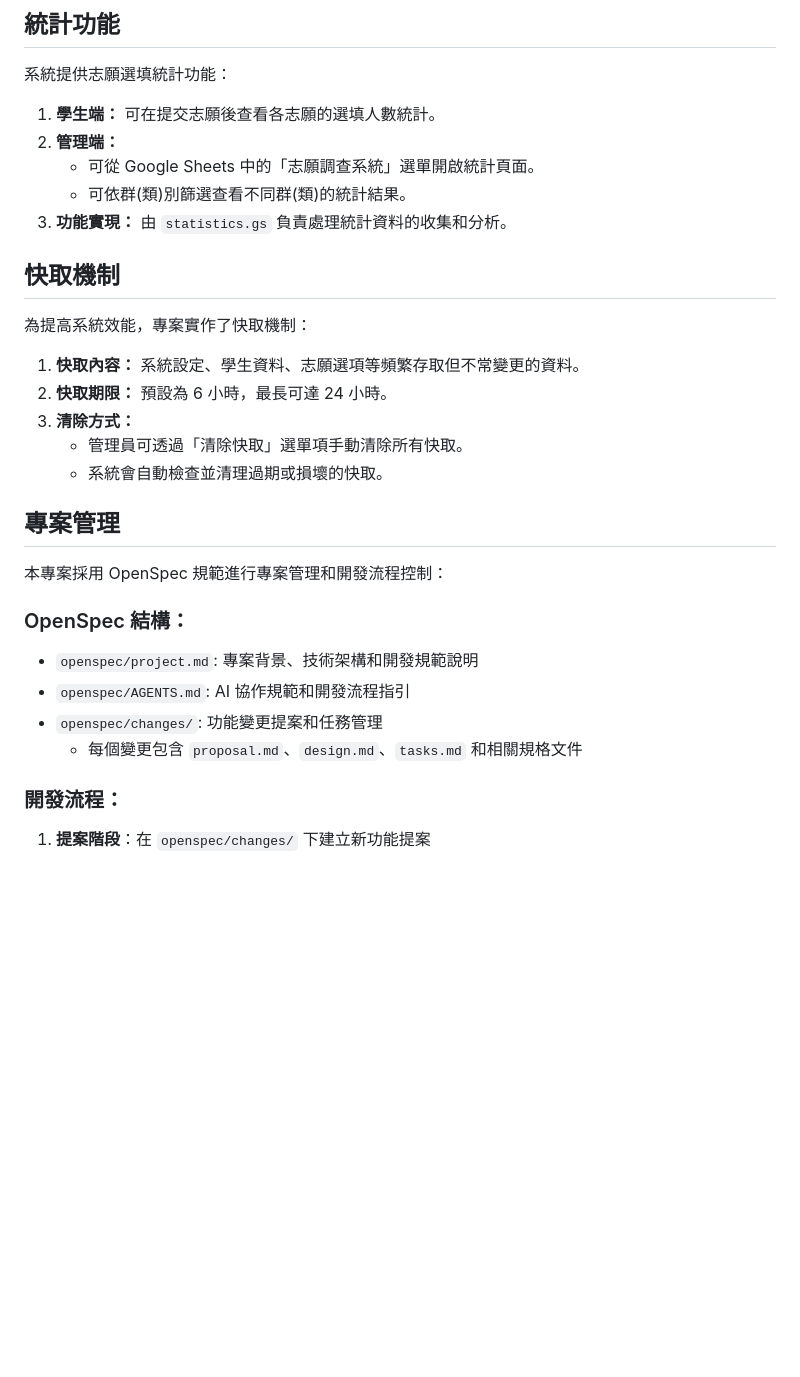
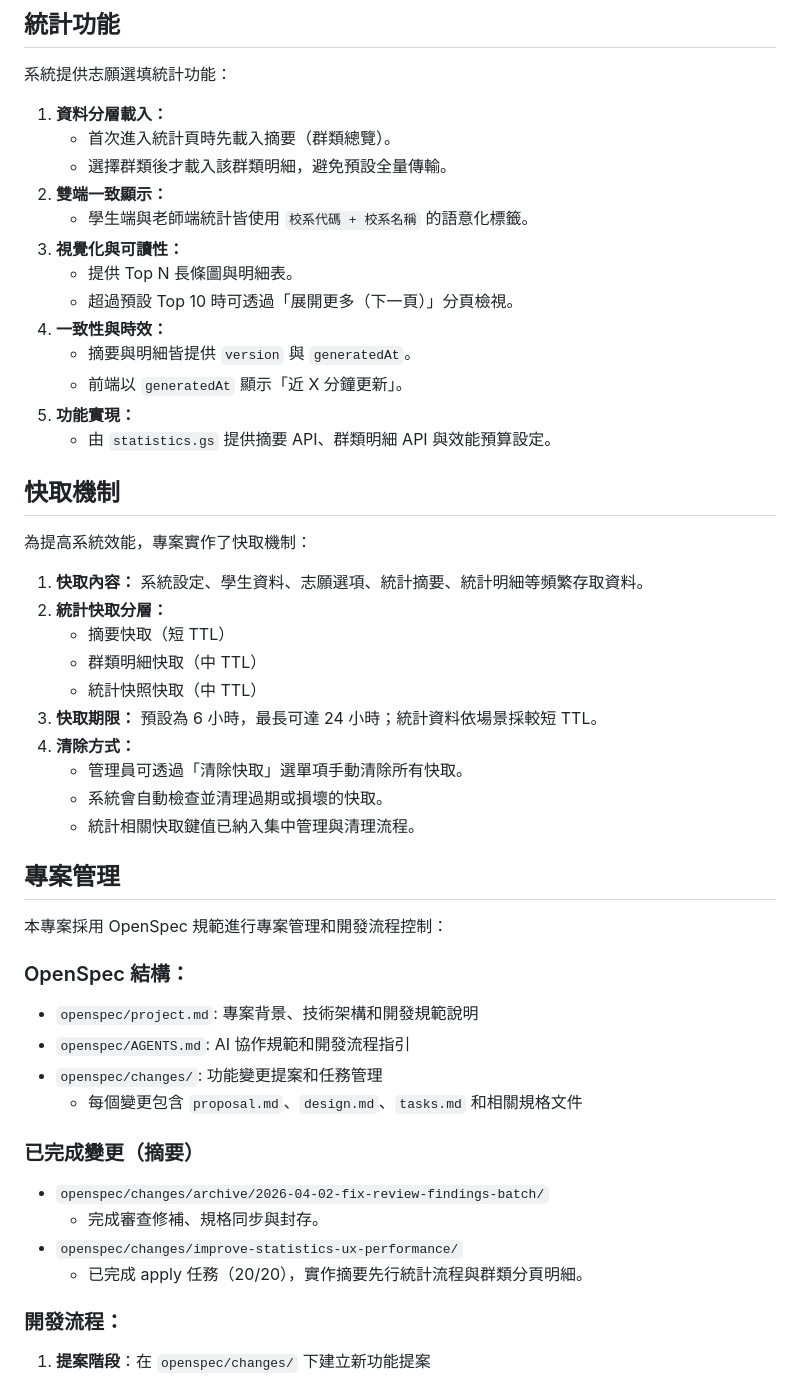
Before and after one commit to cookeyholder/Apply42-Survey, a Markdown page: README.md, the part around one of its changes. Rendered like a GitHub page; blank space fills up the shorter version.

Commit message:
docs: 更新 README 以反映已完成的 OpenSpec 變更

```diff
--- a/README.md
+++ b/README.md
@@ -178,21 +193,34 @@ Google Sheets 工作表作為系統資料庫。
 
 系統提供志願選填統計功能：
 
-1. **學生端：** 可在提交志願後查看各志願的選填人數統計。
-2. **管理端：**
-   * 可從 Google Sheets 中的「志願調查系統」選單開啟統計頁面。
-   * 可依群(類)別篩選查看不同群(類)的統計結果。
-3. **功能實現：** 由 `statistics.gs` 負責處理統計資料的收集和分析。
+1. **資料分層載入：**
+   * 首次進入統計頁時先載入摘要（群類總覽）。
+   * 選擇群類後才載入該群類明細，避免預設全量傳輸。
+2. **雙端一致顯示：**
+   * 學生端與老師端統計皆使用 `校系代碼 + 校系名稱` 的語意化標籤。
+3. **視覺化與可讀性：**
+   * 提供 Top N 長條圖與明細表。
+   * 超過預設 Top 10 時可透過「展開更多（下一頁）」分頁檢視。
+4. **一致性與時效：**
+   * 摘要與明細皆提供 `version` 與 `generatedAt`。
+   * 前端以 `generatedAt` 顯示「近 X 分鐘更新」。
+5. **功能實現：**
+   * 由 `statistics.gs` 提供摘要 API、群類明細 API 與效能預算設定。
 
 ## 快取機制
 
 為提高系統效能，專案實作了快取機制：
 
-1. **快取內容：** 系統設定、學生資料、志願選項等頻繁存取但不常變更的資料。
-2. **快取期限：** 預設為 6 小時，最長可達 24 小時。
+1. **快取內容：** 系統設定、學生資料、志願選項、統計摘要、統計明細等頻繁存取資料。
+2. **統計快取分層：**
+   * 摘要快取（短 TTL）
+   * 群類明細快取（中 TTL）
+   * 統計快照快取（中 TTL）
+3. **快取期限：** 預設為 6 小時，最長可達 24 小時；統計資料依場景採較短 TTL。
 3. **清除方式：**
    * 管理員可透過「清除快取」選單項手動清除所有快取。
    * 系統會自動檢查並清理過期或損壞的快取。
+   * 統計相關快取鍵值已納入集中管理與清理流程。
 
 ## 專案管理
 
@@ -203,6 +231,12 @@ Google Sheets 工作表作為系統資料庫。
 * `openspec/AGENTS.md`: AI 協作規範和開發流程指引
 * `openspec/changes/`: 功能變更提案和任務管理
   * 每個變更包含 `proposal.md`、`design.md`、`tasks.md` 和相關規格文件
+
+### 已完成變更（摘要）
+* `openspec/changes/archive/2026-04-02-fix-review-findings-batch/`
+   * 完成審查修補、規格同步與封存。
+* `openspec/changes/improve-statistics-ux-performance/`
+   * 已完成 apply 任務（20/20），實作摘要先行統計流程與群類分頁明細。
 
 ### 開發流程：
 1. **提案階段**：在 `openspec/changes/` 下建立新功能提案
```
Also changed, not shown: other parts of README.md (+15 -0 lines).
